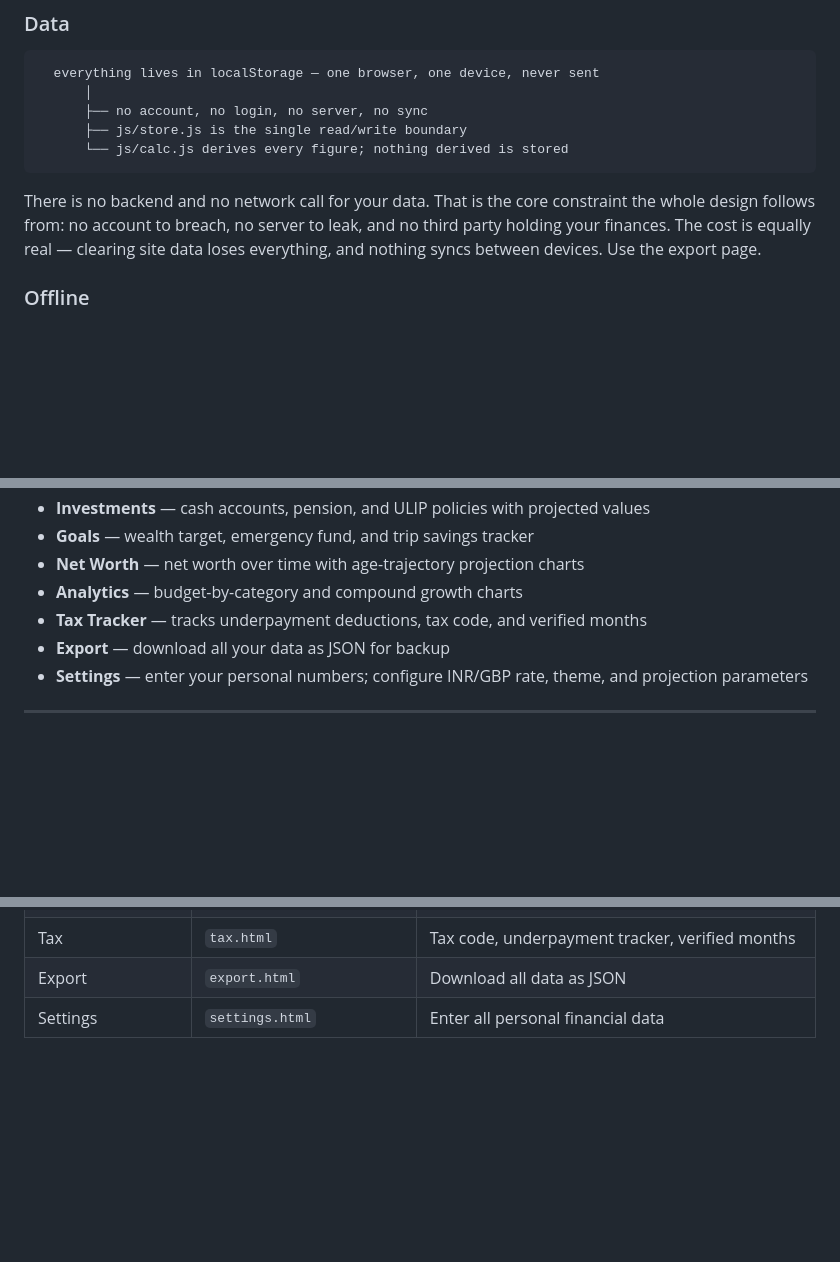
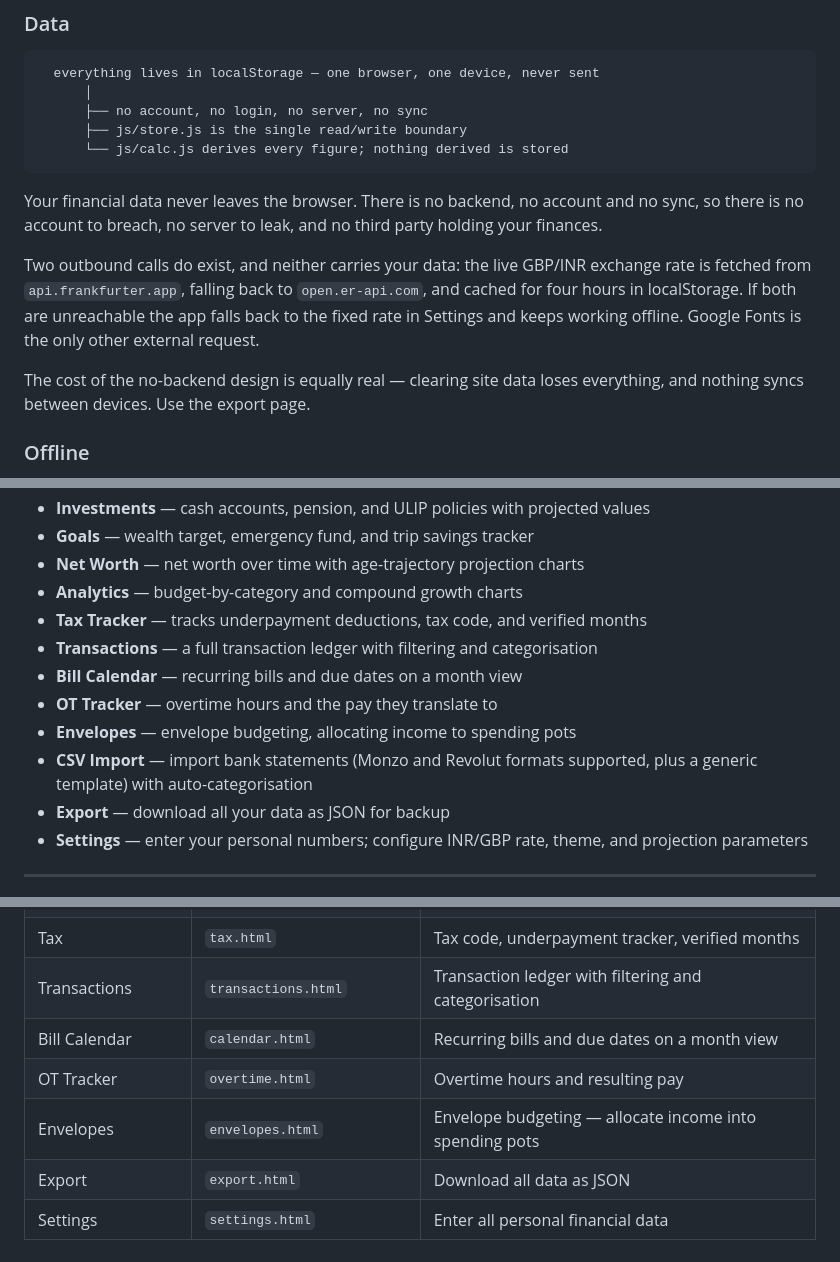
Before and after one commit to atharvak161/finance-dashboard, a Markdown page: README.md, 3 parts joined by grey strips. Rendered like a GitHub page; blank space fills up the shorter version.

Commit message:
Document four real pages, CSV import, and the two outbound FX calls (#1)
Four pages with substantial page modules behind them were missing from both the
'What it does' list and the Pages table: transactions.html (696-line module),
calendar.html, overtime.html (692-line module) and envelopes.html. The
Architecture section counted them in its '16 HTML pages', so the README
contradicted itself - a reader skimming the feature list would conclude the
transaction ledger, bill calendar, overtime tracker and envelope budgeting did
not exist.

CSV import was undocumented too, despite js/csv-import.js being 261 lines with a
templates/ directory carrying Monzo and Revolut formats plus a generic template.
The GitHub profile README mentioned it; this repo's own README did not.

The privacy section needed correcting rather than expanding. It said 'no network
call for your data' and 'no third party holding your finances', while
js/fx-rate.js fetches the live GBP/INR rate from api.frankfurter.app with
open.er-api.com as fallback. No financial data is sent, so the claim was
technically true, but a reader who cares enough to check would find two
undisclosed third-party endpoints in a page selling itself as fully offline. It
now states plainly what leaves the browser and what does not, which is a
stronger claim than one that invites doubt.

The exchange-rate bullet also described a static number when the rate is
actually fetched live and cached for four hours, with the configured value used
as the offline fallback.

Co-authored-by: Atharva Kulkarni <atharva@Atharvas-MacBook-Pro.local>

````diff
--- a/README.md
+++ b/README.md
@@ -40,9 +40,17 @@ bug in one page cannot take down the others.
       └── js/calc.js derives every figure; nothing derived is stored
 ```
 
-There is no backend and no network call for your data. That is the core
-constraint the whole design follows from: no account to breach, no server to
-leak, and no third party holding your finances. The cost is equally real —
+Your financial data never leaves the browser. There is no backend, no account
+and no sync, so there is no account to breach, no server to leak, and no third
+party holding your finances.
+
+Two outbound calls do exist, and neither carries your data: the live GBP/INR
+exchange rate is fetched from `api.frankfurter.app`, falling back to
+`open.er-api.com`, and cached for four hours in localStorage. If both are
+unreachable the app falls back to the fixed rate in Settings and keeps working
+offline. Google Fonts is the only other external request.
+
+The cost of the no-backend design is equally real —
 clearing site data loses everything, and nothing syncs between devices. Use
 the export page.
 
@@ -78,6 +86,11 @@ executes, so there is no bundled output to review separately from the source.
 - **Net Worth** — net worth over time with age-trajectory projection charts
 - **Analytics** — budget-by-category and compound growth charts
 - **Tax Tracker** — tracks underpayment deductions, tax code, and verified months
+- **Transactions** — a full transaction ledger with filtering and categorisation
+- **Bill Calendar** — recurring bills and due dates on a month view
+- **OT Tracker** — overtime hours and the pay they translate to
+- **Envelopes** — envelope budgeting, allocating income to spending pots
+- **CSV Import** — import bank statements (Monzo and Revolut formats supported, plus a generic template) with auto-categorisation
 - **Export** — download all your data as JSON for backup
 - **Settings** — enter your personal numbers; configure INR/GBP rate, theme, and projection parameters
 
@@ -121,6 +134,10 @@ Once you have filled in a section via Settings, the amber border disappears auto
 | Net Worth | `networth.html` | Net worth chart and age-trajectory projection |
 | Analytics | `analytics.html` | Budget-by-category and compound growth charts |
 | Tax | `tax.html` | Tax code, underpayment tracker, verified months |
+| Transactions | `transactions.html` | Transaction ledger with filtering and categorisation |
+| Bill Calendar | `calendar.html` | Recurring bills and due dates on a month view |
+| OT Tracker | `overtime.html` | Overtime hours and resulting pay |
+| Envelopes | `envelopes.html` | Envelope budgeting — allocate income into spending pots |
 | Export | `export.html` | Download all data as JSON |
 | Settings | `settings.html` | Enter all personal financial data |
 
````
Also changed, not shown: other parts of README.md (+1 -1 lines).
